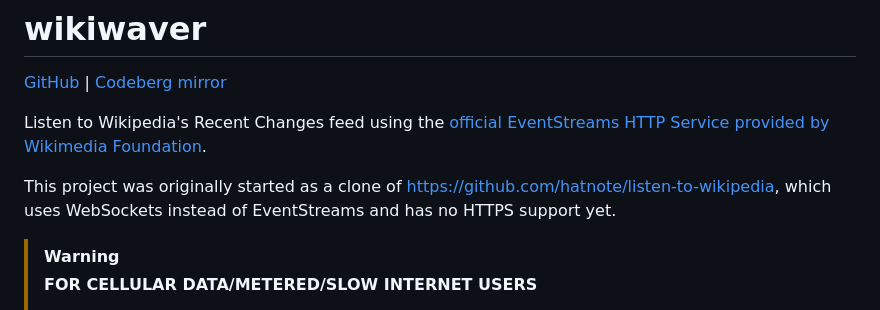
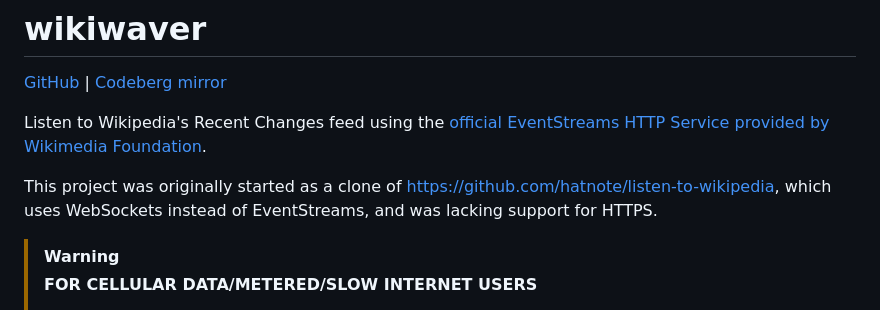
Before and after one commit to explor4268/wikiwaver, a Markdown page: README.md, the part around the change. Rendered like a GitHub page.

```diff
--- a/README.md
+++ b/README.md
@@ -4,7 +4,7 @@
 
 Listen to Wikipedia's Recent Changes feed using the [official EventStreams HTTP Service provided by Wikimedia Foundation](https://wikitech.wikimedia.org/wiki/Event_Platform/EventStreams_HTTP_Service).
 
-This project was originally started as a clone of <https://github.com/hatnote/listen-to-wikipedia>, which uses WebSockets instead of EventStreams and has no HTTPS support yet.
+This project was originally started as a clone of <https://github.com/hatnote/listen-to-wikipedia>, which uses WebSockets instead of EventStreams, and was lacking support for HTTPS.
 
 > [!WARNING]
 > **FOR CELLULAR DATA/METERED/SLOW INTERNET USERS**
```
